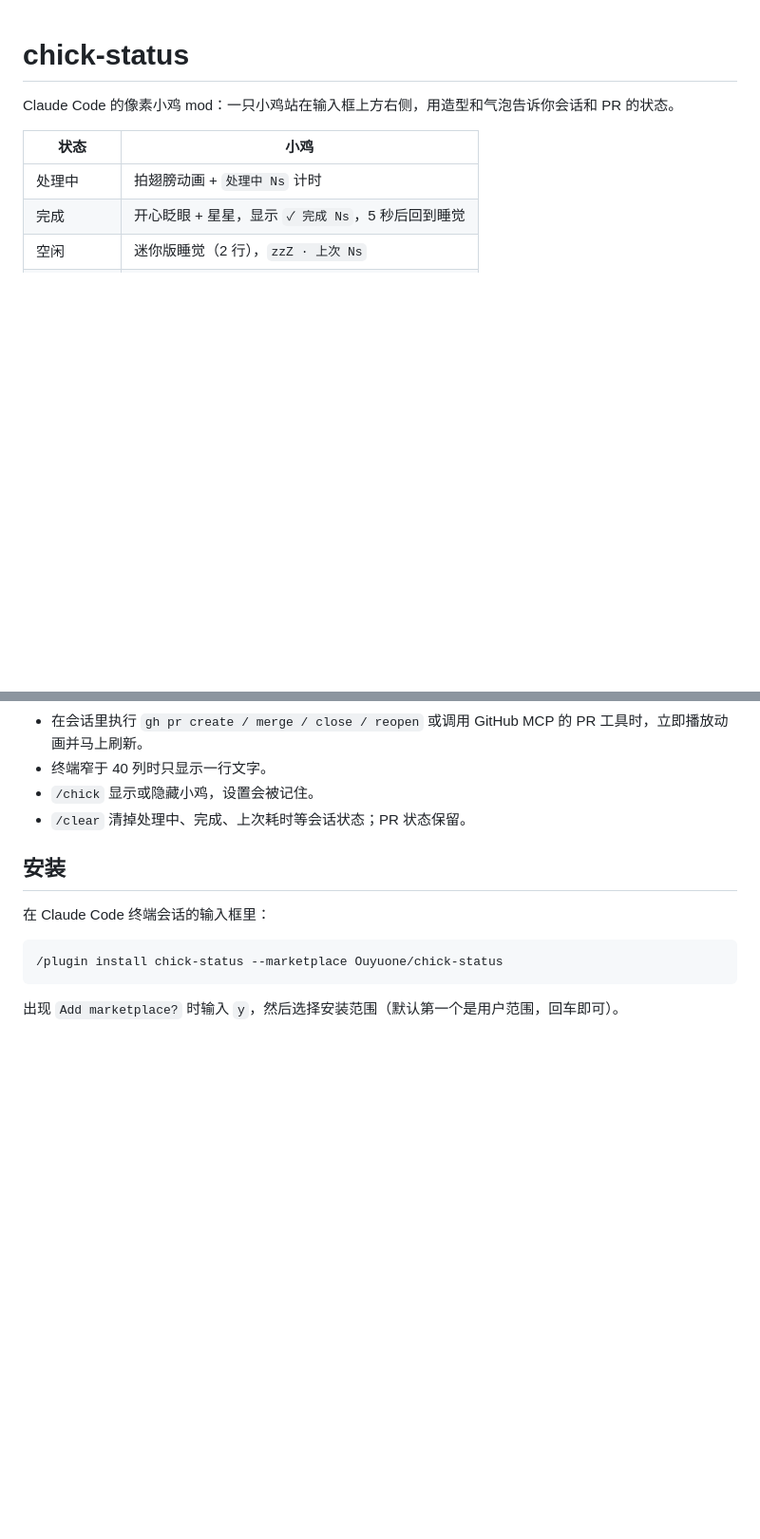
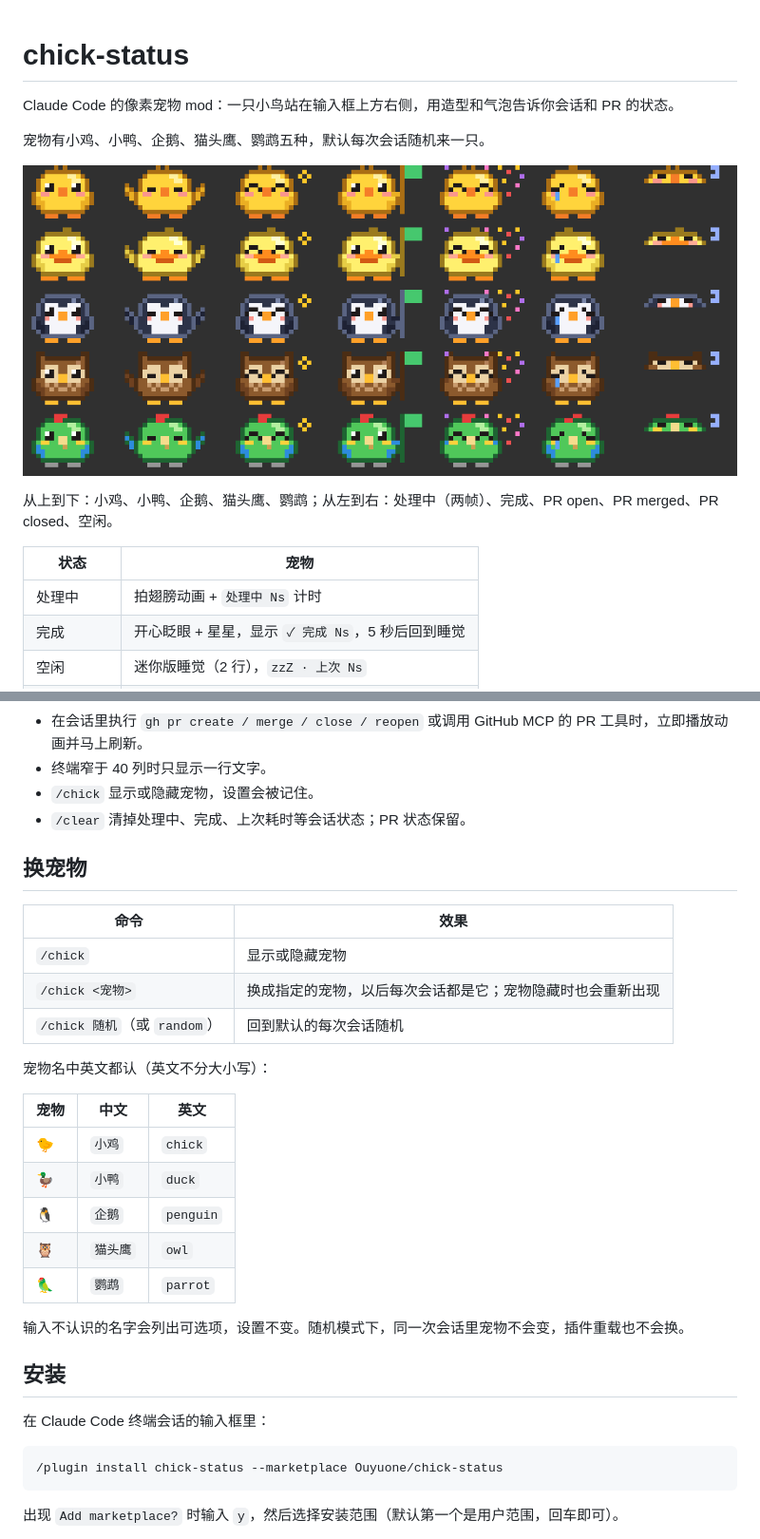
Before and after one commit to Ouyuone/chick-status, a Markdown page: README.md, 2 parts joined by grey strips. Shown at 95% size. GitHub-like rendering; pictures changed too: docs/preview.png (added); blank space fills up the shorter version.

Commit message:
新增小鸭、企鹅、猫头鹰、鹦鹉，支持 /chick 切换和随机
- 精灵图改为每种宠物一张底图，表情、翅膀、道具等造型按共用规则生成；小鸡造型不变
- 默认每次会话随机一只；/chick <宠物> 固定（中英文名都认），/chick 随机 恢复随机
- 隐藏时换宠物会重新显示；名字不认识时列出可选项
- README 补充换宠物用法、预览图和添加新宠物的说明
- 版本号改为 0.3.0

```diff
--- a/README.md
+++ b/README.md
@@ -1,8 +1,14 @@
 # chick-status
 
-Claude Code 的像素小鸡 mod：一只小鸡站在输入框上方右侧，用造型和气泡告诉你会话和 PR 的状态。
+Claude Code 的像素宠物 mod：一只小鸟站在输入框上方右侧，用造型和气泡告诉你会话和 PR 的状态。
 
-| 状态 | 小鸡 |
+宠物有小鸡、小鸭、企鹅、猫头鹰、鹦鹉五种，默认每次会话随机来一只。
+
+![五种宠物的各个造型](docs/preview.png)
+
+从上到下：小鸡、小鸭、企鹅、猫头鹰、鹦鹉；从左到右：处理中（两帧）、完成、PR open、PR merged、PR closed、空闲。
+
+| 状态 | 宠物 |
 | --- | --- |
 | 处理中 | 拍翅膀动画 + `处理中 Ns` 计时 |
 | 完成 | 开心眨眼 + 星星，显示 `✓ 完成 Ns`，5 秒后回到睡觉 |
@@ -17,8 +23,28 @@ Claude Code 的像素小鸡 mod：一只小鸡站在输入框上方右侧，用
 - 当前分支是 `main`、`master`、`dev` 本身或以 `release` 开头时不显示 PR 标签；`devops` 这类分支照常显示。
 - 在会话里执行 `gh pr create / merge / close / reopen` 或调用 GitHub MCP 的 PR 工具时，立即播放动画并马上刷新。
 - 终端窄于 40 列时只显示一行文字。
-- `/chick` 显示或隐藏小鸡，设置会被记住。
+- `/chick` 显示或隐藏宠物，设置会被记住。
 - `/clear` 清掉处理中、完成、上次耗时等会话状态；PR 状态保留。
+
+## 换宠物
+
+| 命令 | 效果 |
+| --- | --- |
+| `/chick` | 显示或隐藏宠物 |
+| `/chick <宠物>` | 换成指定的宠物，以后每次会话都是它；宠物隐藏时也会重新出现 |
+| `/chick 随机`（或 `random`） | 回到默认的每次会话随机 |
+
+宠物名中英文都认（英文不分大小写）：
+
+| 宠物 | 中文 | 英文 |
+| --- | --- | --- |
+| 🐤 | `小鸡` | `chick` |
+| 🦆 | `小鸭` | `duck` |
+| 🐧 | `企鹅` | `penguin` |
+| 🦉 | `猫头鹰` | `owl` |
+| 🦜 | `鹦鹉` | `parrot` |
+
+输入不认识的名字会列出可选项，设置不变。随机模式下，同一次会话里宠物不会变，插件重载也不会换。
 
 ## 安装
 
```
Also changed, not shown: other parts of README.md (+12 -1 lines), 5 other files.
